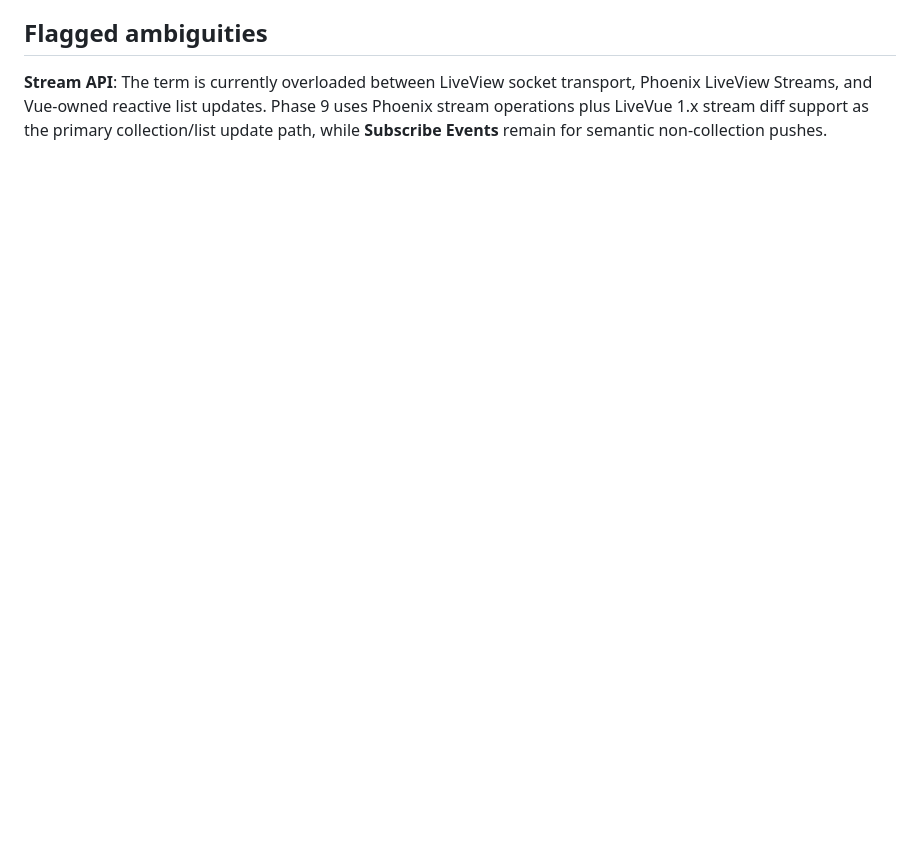
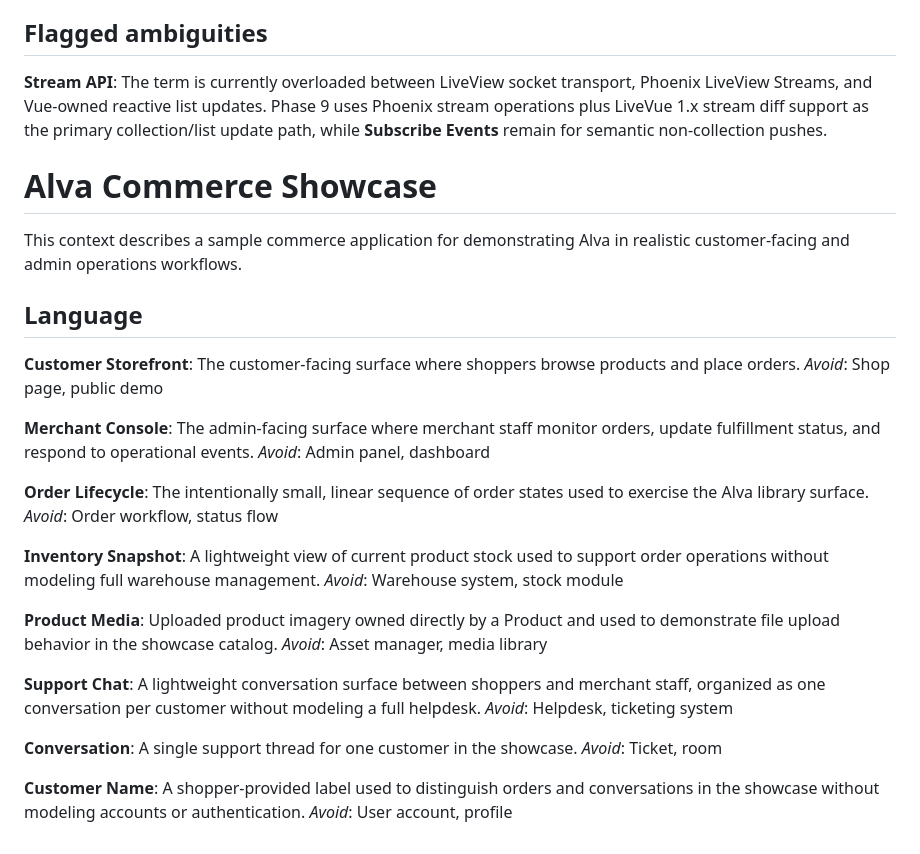
Before and after one commit to hopewithoute/alva, a Markdown page: CONTEXT.md, the part around the change. Rendered like a GitHub page; blank space fills up the shorter version.

Commit message:
docs: record commerce showcase domain decisions

```diff
--- a/CONTEXT.md
+++ b/CONTEXT.md
@@ -48,3 +48,42 @@
 
 **Stream API**:
 The term is currently overloaded between LiveView socket transport, Phoenix LiveView Streams, and Vue-owned reactive list updates. Phase 9 uses Phoenix stream operations plus LiveVue 1.x stream diff support as the primary collection/list update path, while **Subscribe Events** remain for semantic non-collection pushes.
+
+
+# Alva Commerce Showcase
+
+This context describes a sample commerce application for demonstrating Alva in realistic customer-facing and admin operations workflows.
+
+## Language
+
+**Customer Storefront**:
+The customer-facing surface where shoppers browse products and place orders.
+_Avoid_: Shop page, public demo
+
+**Merchant Console**:
+The admin-facing surface where merchant staff monitor orders, update fulfillment status, and respond to operational events.
+_Avoid_: Admin panel, dashboard
+
+**Order Lifecycle**:
+The intentionally small, linear sequence of order states used to exercise the Alva library surface.
+_Avoid_: Order workflow, status flow
+
+**Inventory Snapshot**:
+A lightweight view of current product stock used to support order operations without modeling full warehouse management.
+_Avoid_: Warehouse system, stock module
+
+**Product Media**:
+Uploaded product imagery owned directly by a Product and used to demonstrate file upload behavior in the showcase catalog.
+_Avoid_: Asset manager, media library
+
+**Support Chat**:
+A lightweight conversation surface between shoppers and merchant staff, organized as one conversation per customer without modeling a full helpdesk.
+_Avoid_: Helpdesk, ticketing system
+
+**Conversation**:
+A single support thread for one customer in the showcase.
+_Avoid_: Ticket, room
+
+**Customer Name**:
+A shopper-provided label used to distinguish orders and conversations in the showcase without modeling accounts or authentication.
+_Avoid_: User account, profile
```
Also changed, not shown: docs/adr/0001-use-ets-for-showcase-state.md (added, +3 -0 lines), docs/adr/0002-use-livevue-with-shadcn-vue.md (added, +3 -0 lines).
